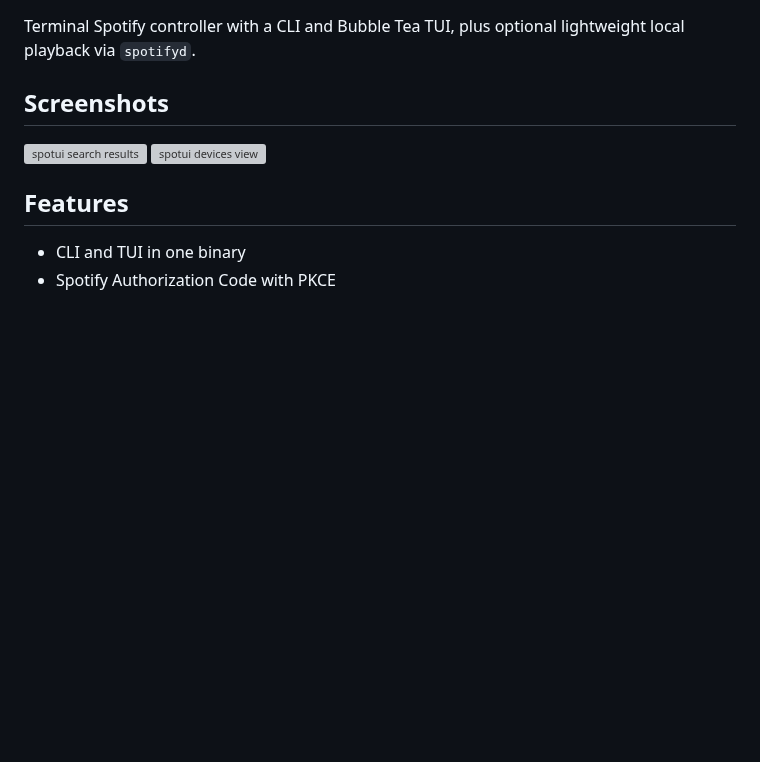
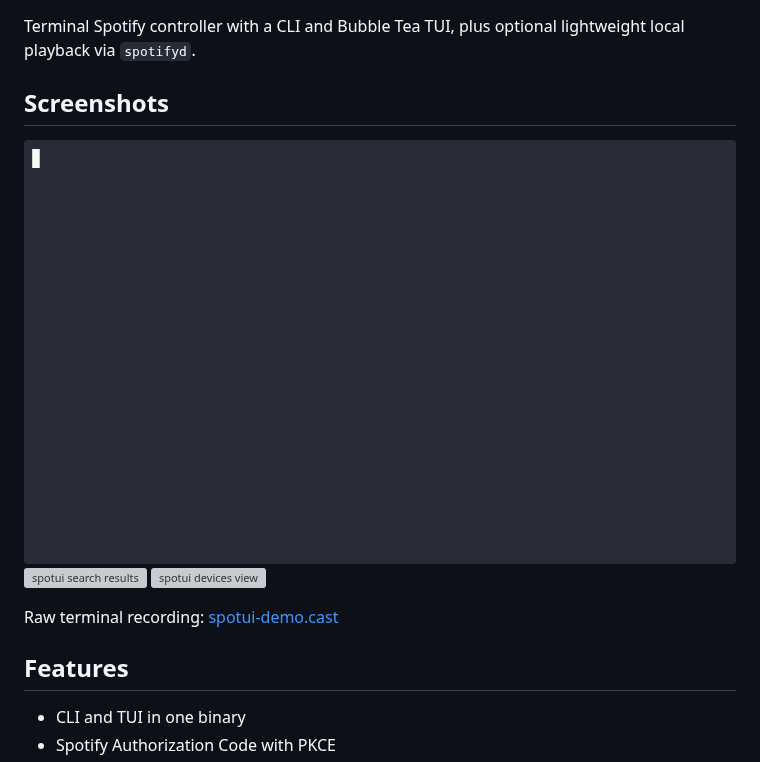
Before and after one commit to petrosxen12/spotui, a Markdown page: README.md, the part around the change. GitHub-like rendering; pictures changed too: docs/screenshots/spotui-demo.gif (added); blank space fills up the shorter version; grey boxes are pictures that could not be loaded.

Commit message:
Add animated TUI demo to README

```diff
--- a/README.md
+++ b/README.md
@@ -4,8 +4,11 @@ Terminal Spotify controller with a CLI and Bubble Tea TUI, plus optional lightwe
 
 ## Screenshots
 
+![spotui TUI demo](./docs/screenshots/spotui-demo.gif)
 ![spotui search results](./docs/screenshots/tui-overview.svg)
 ![spotui devices view](./docs/screenshots/tui-commands.svg)
+
+Raw terminal recording: [spotui-demo.cast](./docs/screenshots/spotui-demo.cast)
 
 ## Features
 
```
Also changed, not shown: 1 other file.
